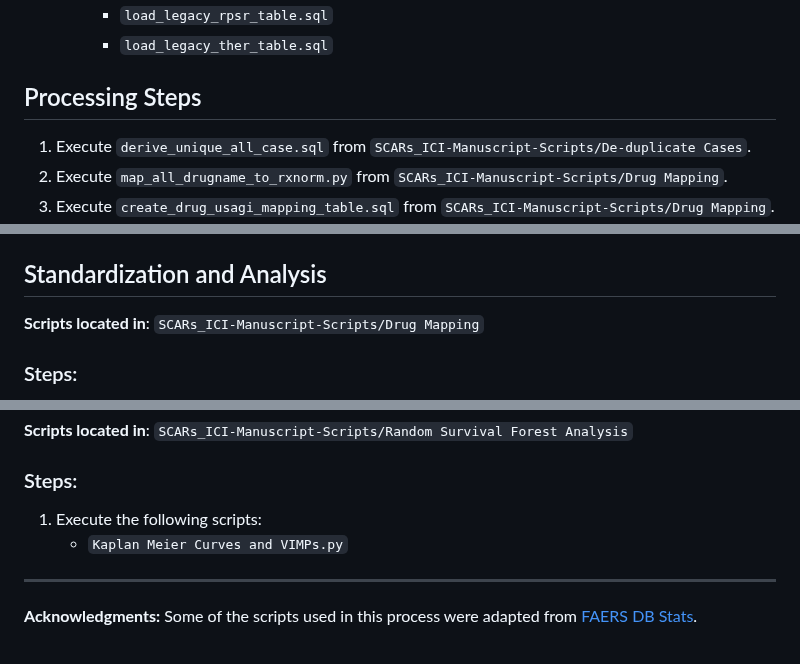
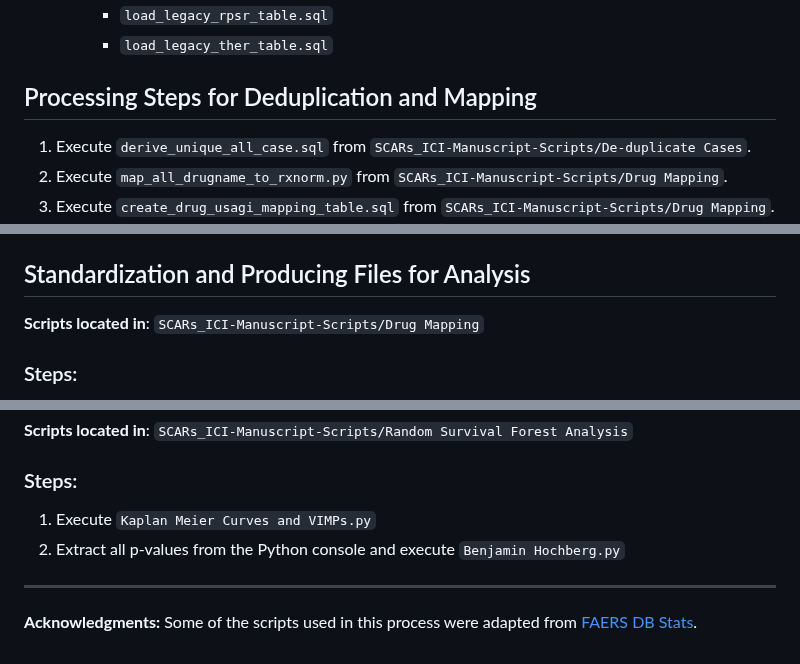
Before and after one commit to capuhcheeno/SCARs_ICI-Manuscript-Scripts, a Markdown page: README.md, 3 parts joined by grey strips. Rendered like a GitHub page.

```diff
--- a/README.md
+++ b/README.md
@@ -79,7 +79,7 @@
      - `load_legacy_rpsr_table.sql`
      - `load_legacy_ther_table.sql`
 
-## Processing Steps
+## Processing Steps for Deduplication and Mapping
 1. Execute `derive_unique_all_case.sql` from `SCARs_ICI-Manuscript-Scripts/De-duplicate Cases`.
 2. Execute `map_all_drugname_to_rxnorm.py` from `SCARs_ICI-Manuscript-Scripts/Drug Mapping`.
 3. Execute `create_drug_usagi_mapping_table.sql` from `SCARs_ICI-Manuscript-Scripts/Drug Mapping`.
@@ -104,7 +104,7 @@
     -  If the above fails, execute the Python script: `loading USAGI table to USAGI_import.py`.
 14. Execute `load_drug_usagi_mapping.sql`.
 
-## Standardization and Analysis
+## Standardization and Producing Files for Analysis
 **Scripts located in**: `SCARs_ICI-Manuscript-Scripts/Drug Mapping`
 
 ### Steps:
@@ -132,8 +132,9 @@
 **Scripts located in**: `SCARs_ICI-Manuscript-Scripts/Random Survival Forest Analysis`
 
 ### Steps:
-1. Execute the following scripts:
-   - `Kaplan Meier Curves and VIMPs.py`
+1. Execute `Kaplan Meier Curves and VIMPs.py`
+2. Extract all p-values from the Python console and execute `Benjamin Hochberg.py`
+
 
 ---
 
```
